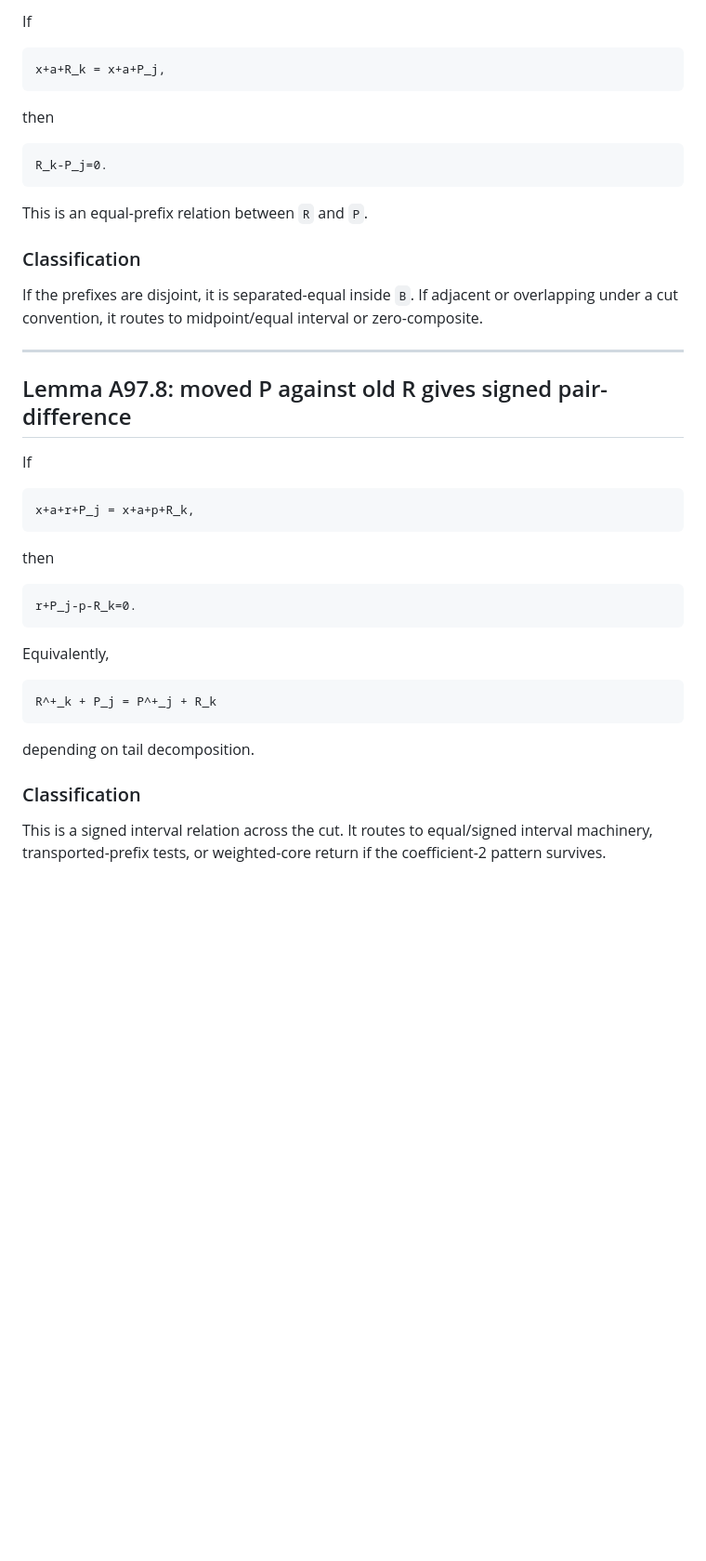
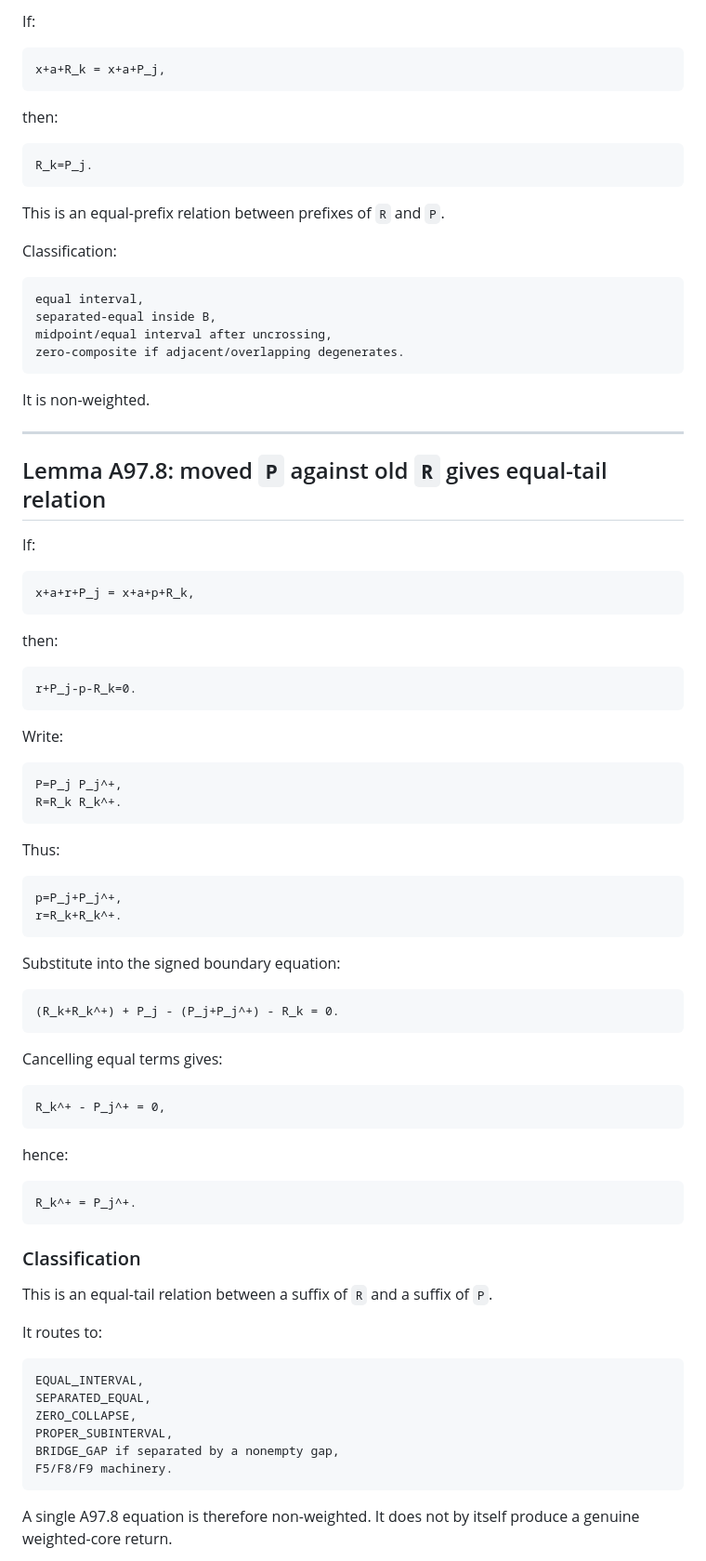
Before and after one commit to Kajin-0/erdos-475, a Markdown page: docs/analytic_weighted_cut_swap_table_hardening_a97.md, the part around one of its changes. Shown at 93% size. GitHub-like rendering; blank space fills up the shorter version.

````diff
--- a/docs/analytic_weighted_cut_swap_table_hardening_a97.md
+++ b/docs/analytic_weighted_cut_swap_table_hardening_a97.md
@@ -383,46 +145,91 @@ These are not collisions inside the final transformed ordering unless the old en
 
-If
+If:
 
 ```text
 x+a+R_k = x+a+P_j,
 ```
 
-then
+then:
 
 ```text
-R_k-P_j=0.
+R_k=P_j.
 ```
 
-This is an equal-prefix relation between `R` and `P`.
+This is an equal-prefix relation between prefixes of `R` and `P`.
 
-### Classification
+Classification:
 
-If the prefixes are disjoint, it is separated-equal inside `B`.  If adjacent or overlapping under a cut convention, it routes to midpoint/equal interval or zero-composite.
+```text
+equal interval,
+separated-equal inside B,
+midpoint/equal interval after uncrossing,
+zero-composite if adjacent/overlapping degenerates.
+```
+
+It is non-weighted.
 
 ---
 
-## Lemma A97.8: moved P against old R gives signed pair-difference
+## Lemma A97.8: moved `P` against old `R` gives equal-tail relation
 
-If
+If:
 
 ```text
 x+a+r+P_j = x+a+p+R_k,
 ```
 
-then
+then:
 
 ```text
 r+P_j-p-R_k=0.
 ```
 
-Equivalently,
+Write:
 
 ```text
-R^+_k + P_j = P^+_j + R_k
+P=P_j P_j^+,
+R=R_k R_k^+.
 ```
 
-depending on tail decomposition.
+Thus:
+
+```text
+p=P_j+P_j^+,
+r=R_k+R_k^+.
+```
+
+Substitute into the signed boundary equation:
+
+```text
+(R_k+R_k^+) + P_j - (P_j+P_j^+) - R_k = 0.
+```
+
+Cancelling equal terms gives:
+
+```text
+R_k^+ - P_j^+ = 0,
+```
+
+hence:
+
+```text
+R_k^+ = P_j^+.
+```
 
 ### Classification
 
-This is a signed interval relation across the cut.  It routes to equal/signed interval machinery, transported-prefix tests, or weighted-core return if the coefficient-2 pattern survives.
+This is an equal-tail relation between a suffix of `R` and a suffix of `P`.
+
+It routes to:
+
+```text
+EQUAL_INTERVAL,
+SEPARATED_EQUAL,
+ZERO_COLLAPSE,
+PROPER_SUBINTERVAL,
+BRIDGE_GAP if separated by a nonempty gap,
+F5/F8/F9 machinery.
+```
+
+A single A97.8 equation is therefore non-weighted. It does not by itself produce a genuine weighted-core return.
+
````
Also changed, not shown: other parts of docs/analytic_weighted_cut_swap_table_hardening_a97.md (+110 -346 lines).
